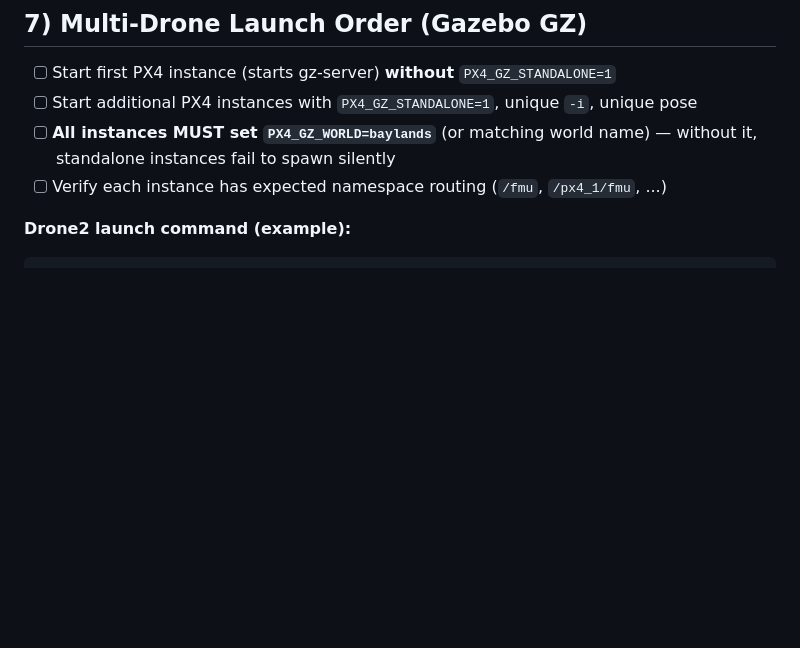
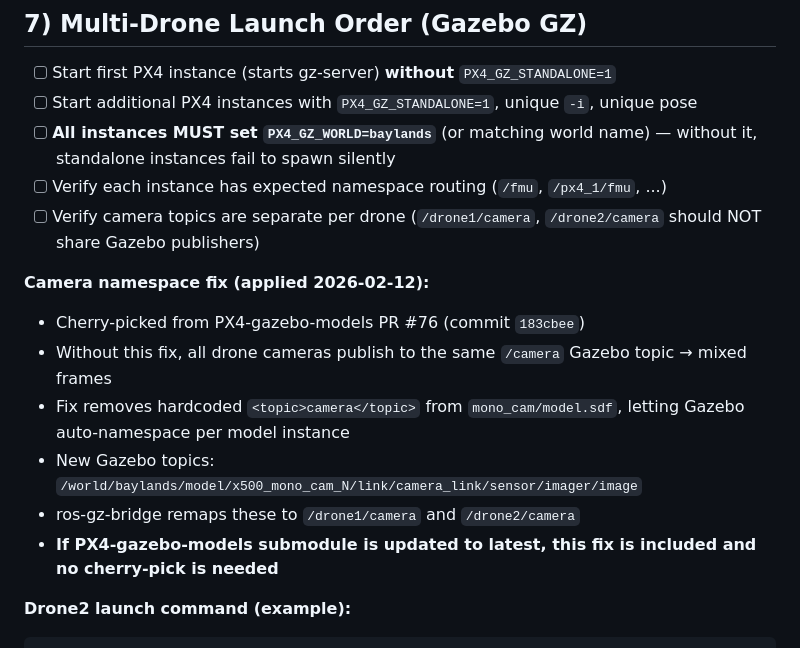
Before and after one commit to ortegarod/drone-os, a Markdown page: PREFLIGHT_CHECKLIST.md, the part around the change. Rendered like a GitHub page; blank space fills up the shorter version.

Commit message:
Fix multi-drone camera namespacing, update roadmap and preflight checklist

````diff
--- a/PREFLIGHT_CHECKLIST.md
+++ b/PREFLIGHT_CHECKLIST.md
@@ -98,6 +98,15 @@ Then this is typically **offboard precondition / failsafe gating**, not UI routi
 - [ ] Start additional PX4 instances with `PX4_GZ_STANDALONE=1`, unique `-i`, unique pose
 - [ ] **All instances MUST set `PX4_GZ_WORLD=baylands`** (or matching world name) — without it, standalone instances fail to spawn silently
 - [ ] Verify each instance has expected namespace routing (`/fmu`, `/px4_1/fmu`, ...)
+- [ ] Verify camera topics are separate per drone (`/drone1/camera`, `/drone2/camera` should NOT share Gazebo publishers)
+
+**Camera namespace fix (applied 2026-02-12):**
+- Cherry-picked from PX4-gazebo-models PR #76 (commit `183cbee`)
+- Without this fix, all drone cameras publish to the same `/camera` Gazebo topic → mixed frames
+- Fix removes hardcoded `<topic>camera</topic>` from `mono_cam/model.sdf`, letting Gazebo auto-namespace per model instance
+- New Gazebo topics: `/world/baylands/model/x500_mono_cam_N/link/camera_link/sensor/imager/image`
+- ros-gz-bridge remaps these to `/drone1/camera` and `/drone2/camera`
+- **If PX4-gazebo-models submodule is updated to latest, this fix is included and no cherry-pick is needed**
 
 **Drone2 launch command (example):**
 ```bash
````
